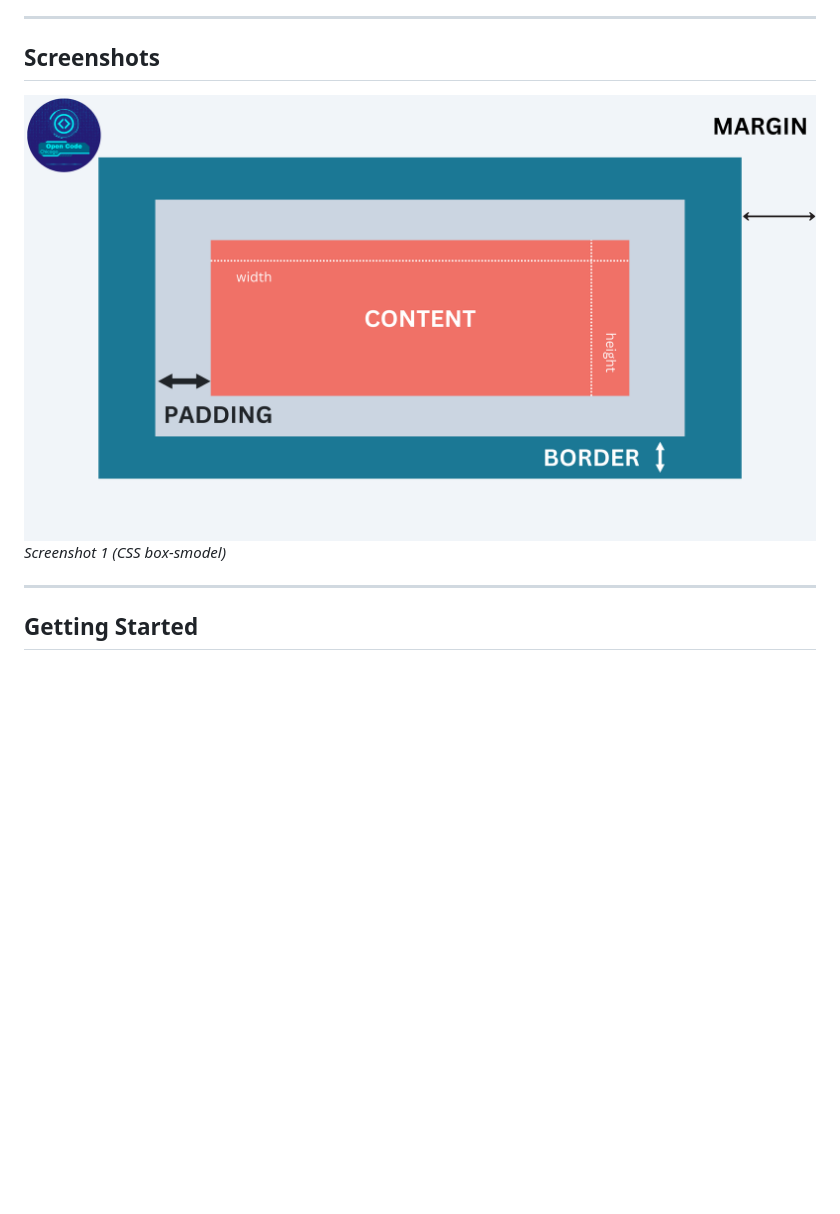
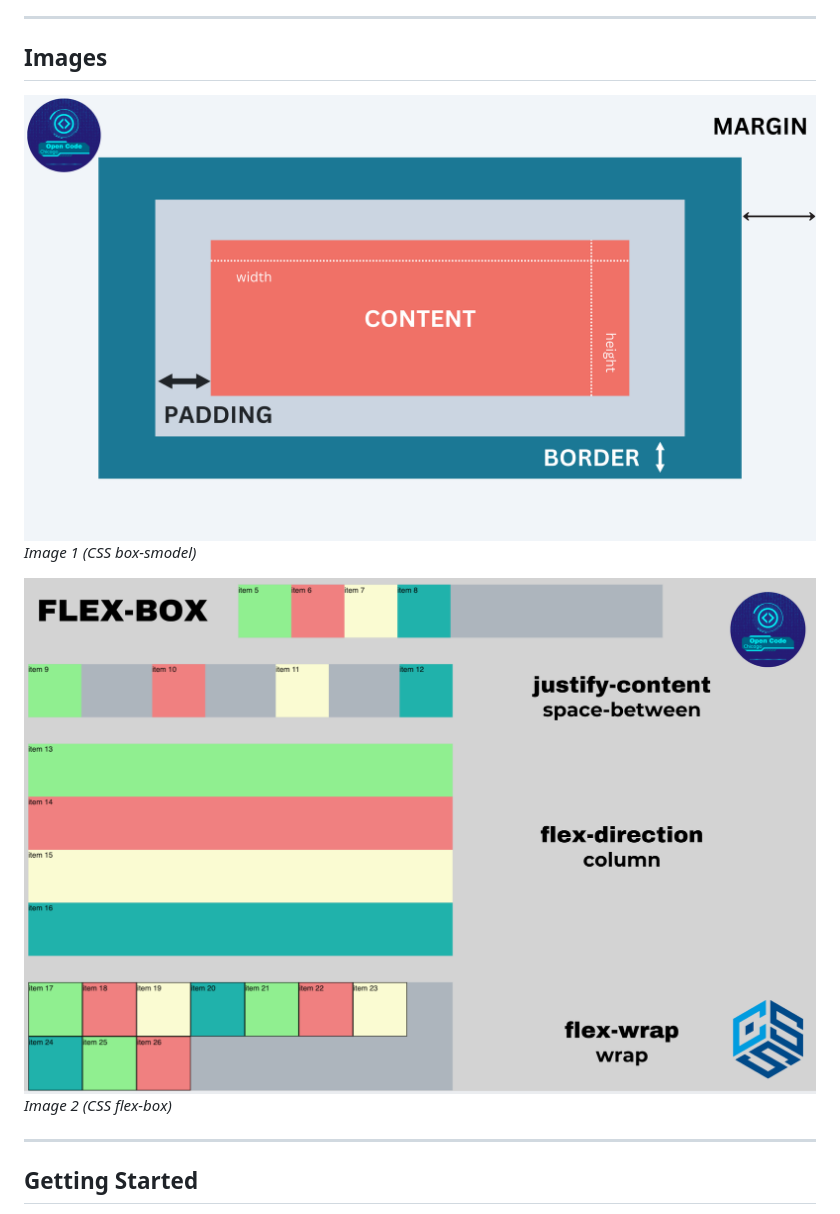
Before and after one commit to OpenCodeChicago/HTML-CSS_fundamentals_part2, a Markdown page: README.md, the part around the change. Rendered like a GitHub page; blank space fills up the shorter version.

```diff
--- a/README.md
+++ b/README.md
@@ -17,10 +17,13 @@ In this lesson, we explored:
 
 ---
 
-## Screenshots
+## Images
 
-![box-model](images/box-sizing.png) _Screenshot 1
+![box-model](images/box-sizing.png) _Image 1
 (CSS box-smodel)_
+
+![flex-box](images/flex-box.png) _Image 2
+(CSS flex-box)_
 
 ---
 
```
